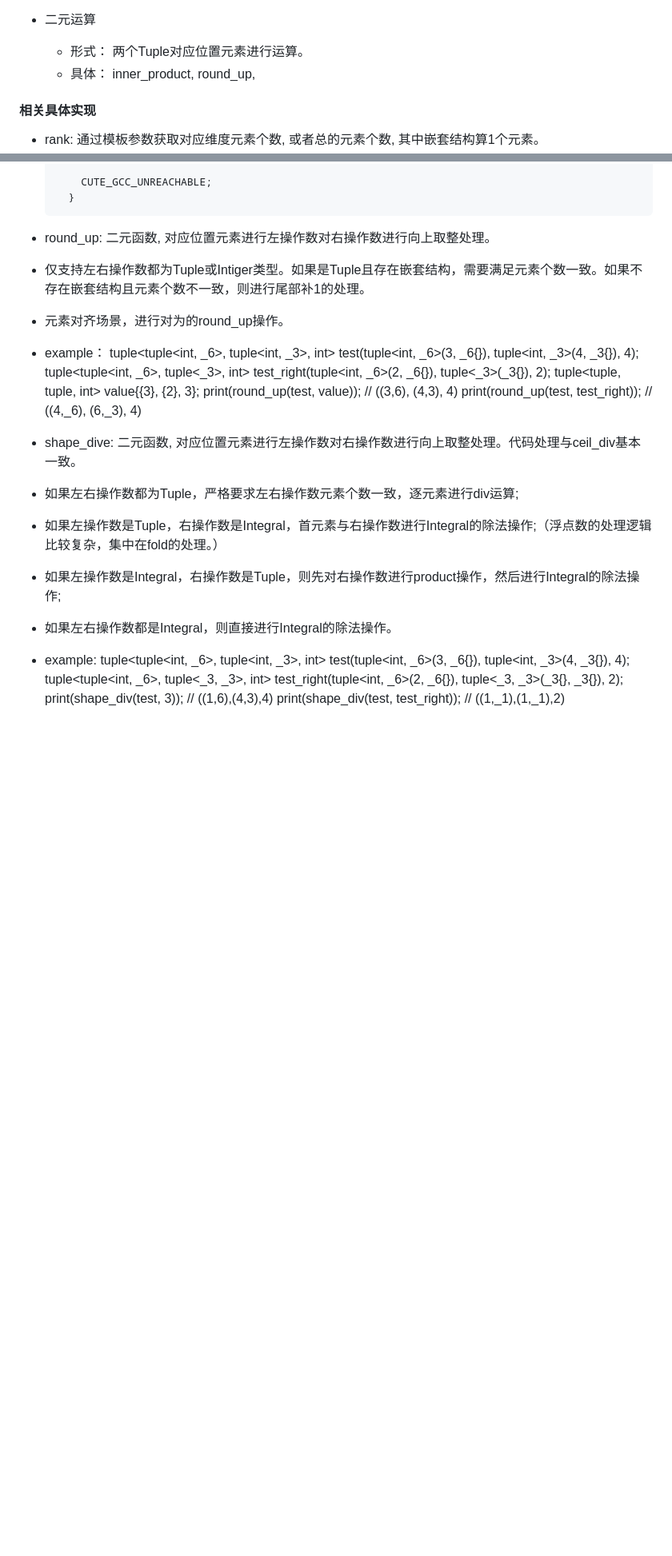
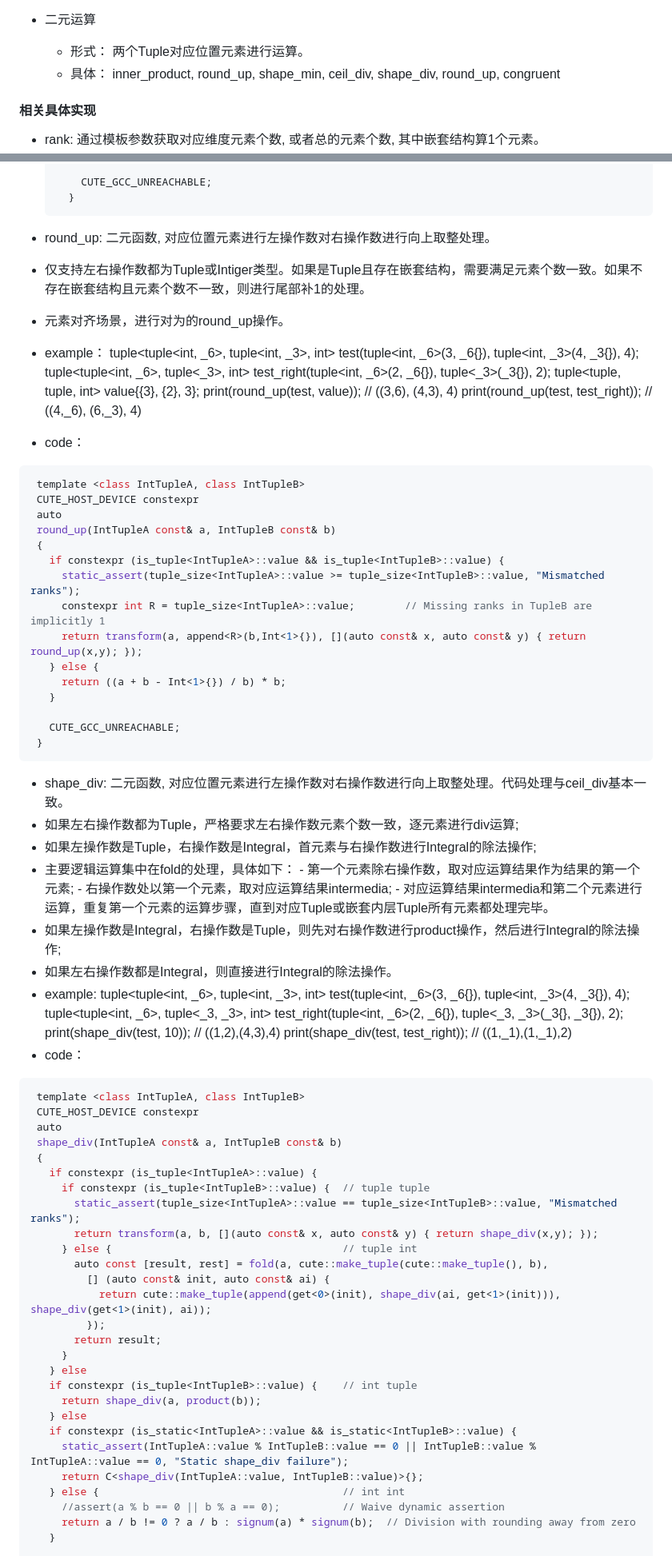
Before and after one commit to Shan19900305/pytorch_note, a Markdown page: cutlass/basic_concept.md, 2 parts joined by grey strips. Shown at 80% size. GitHub-like rendering; blank space fills up the shorter version.

````diff
--- a/cutlass/basic_concept.md
+++ b/cutlass/basic_concept.md
@@ -77,7 +77,7 @@ Layout实现的基本数据结构,相对与标准库tuple实现的更加简洁
 
  - 二元运算
    - 形式： 两个Tuple对应位置元素进行运算。
-   - 具体： inner_product, round_up,
+   - 具体： inner_product, round_up, shape_min, ceil_div, shape_div, round_up, congruent
 
 #### 相关具体实现
  - rank: 通过模板参数获取对应维度元素个数, 或者总的元素个数, 其中嵌套结构算1个元素。
@@ -323,10 +327,32 @@ Layout实现的基本数据结构,相对与标准库tuple实现的更加简洁
    tuple<tuple<int>, tuple<int>, int> value{{3}, {2}, 3};
    print(round_up(test, value));       // ((3,6), (4,3), 4)
    print(round_up(test, test_right));  // ((4,_6), (6,_3), 4)
+  - code：
+   ```c++
+    template <class IntTupleA, class IntTupleB>
+    CUTE_HOST_DEVICE constexpr
+    auto
+    round_up(IntTupleA const& a, IntTupleB const& b)
+    {
+      if constexpr (is_tuple<IntTupleA>::value && is_tuple<IntTupleB>::value) {
+        static_assert(tuple_size<IntTupleA>::value >= tuple_size<IntTupleB>::value, "Mismatched ranks");
+        constexpr int R = tuple_size<IntTupleA>::value;        // Missing ranks in TupleB are implicitly 1
+        return transform(a, append<R>(b,Int<1>{}), [](auto const& x, auto const& y) { return round_up(x,y); });
+      } else {
+        return ((a + b - Int<1>{}) / b) * b;
+      }
 
- - shape_dive: 二元函数, 对应位置元素进行左操作数对右操作数进行向上取整处理。代码处理与ceil_div基本一致。
+      CUTE_GCC_UNREACHABLE;
+    }
+   ```
+
+ - shape_div: 二元函数, 对应位置元素进行左操作数对右操作数进行向上取整处理。代码处理与ceil_div基本一致。
   - 如果左右操作数都为Tuple，严格要求左右操作数元素个数一致，逐元素进行div运算;
-  - 如果左操作数是Tuple，右操作数是Integral，首元素与右操作数进行Integral的除法操作;（浮点数的处理逻辑比较复杂，集中在fold的处理。）
+  - 如果左操作数是Tuple，右操作数是Integral，首元素与右操作数进行Integral的除法操作;
+   - 主要逻辑运算集中在fold的处理，具体如下：
+    - 第一个元素除右操作数，取对应运算结果作为结果的第一个元素;
+    - 右操作数处以第一个元素，取对应运算结果intermedia;
+    - 对应运算结果intermedia和第二个元素进行运算，重复第一个元素的运算步骤，直到对应Tuple或嵌套内层Tuple所有元素都处理完毕。
   - 如果左操作数是Integral，右操作数是Tuple，则先对右操作数进行product操作，然后进行Integral的除法操作;
   - 如果左右操作数都是Integral，则直接进行Integral的除法操作。
   - example:
@@ -334,6 +360,35 @@ Layout实现的基本数据结构,相对与标准库tuple实现的更加简洁
                                                   tuple<int, _3>(4, _3{}), 4);
    tuple<tuple<int, _6>, tuple<_3, _3>, int> test_right(tuple<int, _6>(2, _6{}),
                                                        tuple<_3, _3>(_3{}, _3{}), 2);
-   print(shape_div(test, 3));           // ((1,6),(4,3),4)
+   print(shape_div(test, 10));          // ((1,2),(4,3),4)
    print(shape_div(test, test_right));  // ((1,_1),(1,_1),2)
+  - code：
+   ```c++
+    template <class IntTupleA, class IntTupleB>
+    CUTE_HOST_DEVICE constexpr
+    auto
+    shape_div(IntTupleA const& a, IntTupleB const& b)
+    {
+      if constexpr (is_tuple<IntTupleA>::value) {
+        if constexpr (is_tuple<IntTupleB>::value) {  // tuple tuple
+          static_assert(tuple_size<IntTupleA>::value == tuple_size<IntTupleB>::value, "Mismatched ranks");
+          return transform(a, b, [](auto const& x, auto const& y) { return shape_div(x,y); });
+        } else {                                     // tuple int
+          auto const [result, rest] = fold(a, cute::make_tuple(cute::make_tuple(), b),
+            [] (auto const& init, auto const& ai) {
+              return cute::make_tuple(append(get<0>(init), shape_div(ai, get<1>(init))), shape_div(get<1>(init), ai));
+            });
+          return result;
+        }
+      } else
+      if constexpr (is_tuple<IntTupleB>::value) {    // int tuple
+        return shape_div(a, product(b));
+      } else
+      if constexpr (is_static<IntTupleA>::value && is_static<IntTupleB>::value) {
+        static_assert(IntTupleA::value % IntTupleB::value == 0 || IntTupleB::value % IntTupleA::value == 0, "Static shape_div failure");
+        return C<shape_div(IntTupleA::value, IntTupleB::value)>{};
+      } else {                                       // int int
+        //assert(a % b == 0 || b % a == 0);          // Waive dynamic assertion
+        return a / b != 0 ? a / b : signum(a) * signum(b);  // Division with rounding away from zero
+      }
 
````
Also changed, not shown: other parts of cutlass/basic_concept.md (+64 -1 lines).
